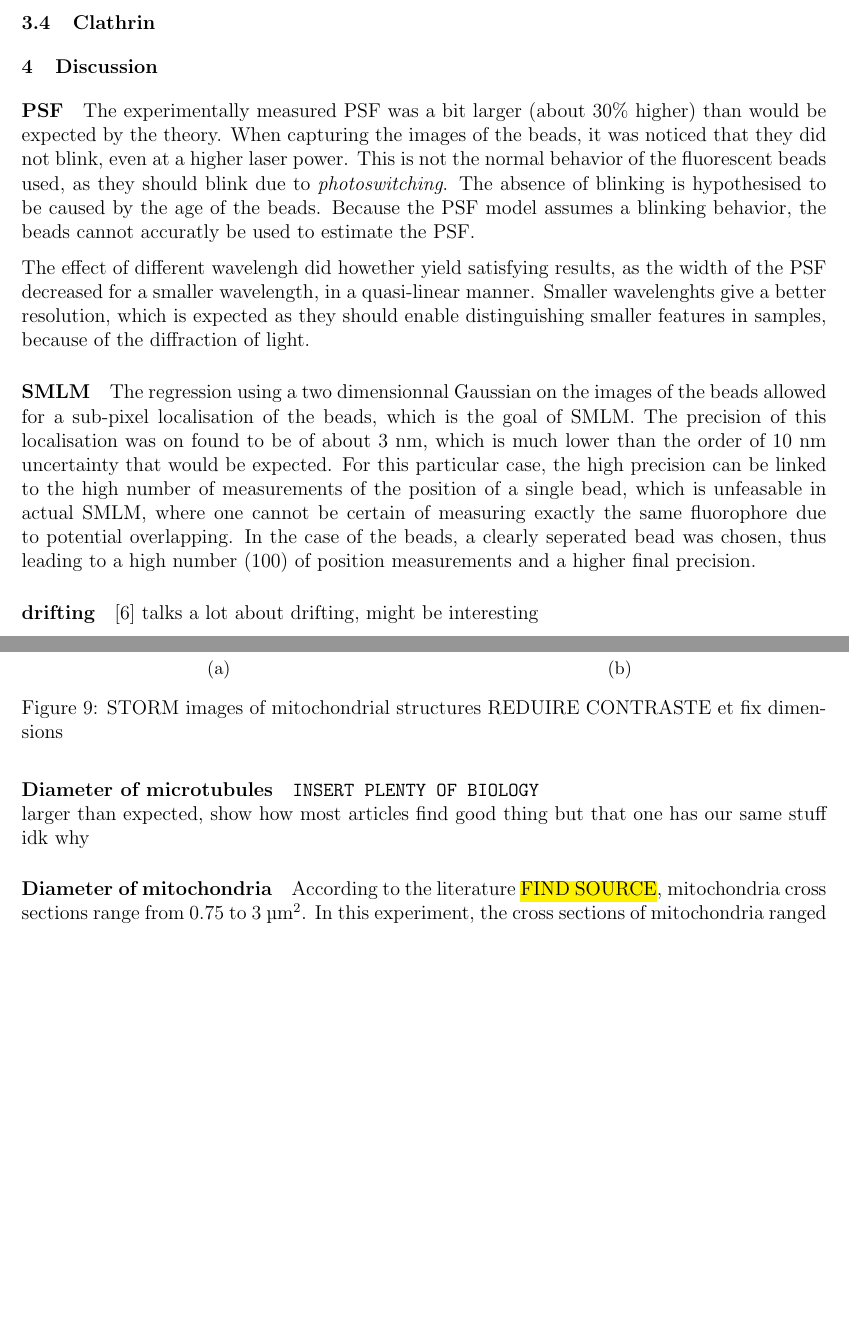
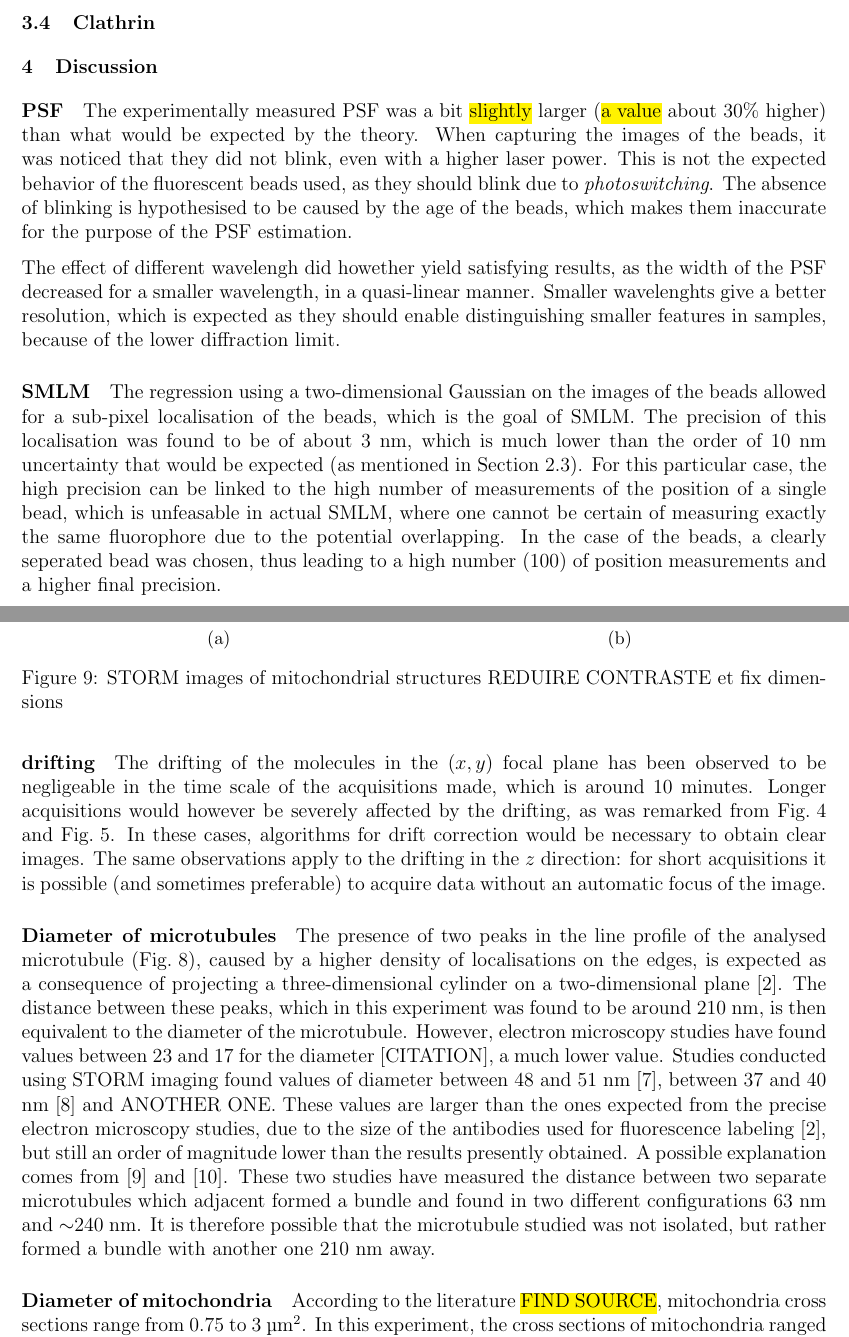
Before and after one commit to TomVdt/TPIII, a LaTeX document (03-microscopie-fluorescence/rapport.tex, which reads 03-microscopie-fluorescence/sections/3-discussion.tex): two parts of pages 7 and 8 of 9 before the commit and two parts of pages 7 and 8 of 10 after it, joined at a grey line, cut so that both start at the same text, the shorter picture padded with empty space. Compiled offline with pdfLaTeX.

Commit message:
drifting et microtubules

```diff
--- a/03-microscopie-fluorescence/sections/3-discussion.tex
+++ b/03-microscopie-fluorescence/sections/3-discussion.tex
@@ -1,18 +1,29 @@
 \section{Discussion}
 \paragraph{PSF}
-The experimentally measured PSF was a bit larger (about $30$\% higher) than would be expected by the theory. When capturing the images of the beads, it was noticed that they did not blink, even at a higher laser power. This is not the normal behavior of the fluorescent beads used, as they should blink due to \emph{photoswitching}. The absence of blinking is hypothesised to be caused by the age of the beads. Because the PSF model assumes a blinking behavior, the beads cannot accuratly be used to estimate the PSF.
+The experimentally measured PSF was a bit \hl{slightly} larger (\hl{a value} about $30$\% higher) than what would be expected by the theory. When capturing the images of the beads, it was noticed that they did not blink, even with a higher laser power. This is not the expected behavior of the fluorescent beads used, as they should blink due to \emph{photoswitching}. The absence of blinking is hypothesised to be caused by the age of the beads, which makes them inaccurate for the purpose of the PSF estimation.
+% . Because the PSF model assumes a blinking behavior, the beads cannot accuratly be used to estimate the PSF.
 
-The effect of different wavelengh did howether yield satisfying results, as the width of the PSF decreased for a smaller wavelength, in a quasi-linear manner. Smaller wavelenghts give a better resolution, which is expected as they should enable distinguishing smaller features in samples, because of the diffraction of light.
+The effect of different wavelengh did howether yield satisfying results, as the width of the PSF decreased for a smaller wavelength, in a quasi-linear manner. Smaller wavelenghts give a better resolution, which is expected as they should enable distinguishing smaller features in samples, because of the lower diffraction limit.
 
 \paragraph{SMLM}
-The regression using a two dimensionnal Gaussian on the images of the beads allowed for a sub-pixel localisation of the beads, which is the goal of SMLM. The precision of this localisation was on found to be of about $3$ nm, which is much lower than the order of $10$ nm uncertainty that would be expected. For this particular case, the high precision can be linked to the high number of measurements of the position of a single bead, which is unfeasable in actual SMLM, where one cannot be certain of measuring exactly the same fluorophore due to potential overlapping. In the case of the beads, a clearly seperated bead was chosen, thus leading to a high number (100) of position measurements and a higher final precision.
+The regression using a two-dimensional Gaussian on the images of the beads allowed for a sub-pixel localisation of the beads, which is the goal of SMLM. The precision of this localisation was found to be of about $3$ nm, which is much lower than the order of $10$ nm uncertainty that would be expected (as mentioned in \autoref{sec:SMLM}). For this particular case, the high precision can be linked to the high number of measurements of the position of a single bead, which is unfeasable in actual SMLM, where one cannot be certain of measuring exactly the same fluorophore due to the potential overlapping. In the case of the beads, a clearly seperated bead was chosen, thus leading to a high number (100) of position measurements and a higher final precision.
 
 \paragraph{drifting}
-\cite{martens_raw_2022} talks a lot about drifting, might be interesting
+The drifting of the molecules in the $(x,y)$ focal plane has been observed to be negligeable in the time scale of the acquisitions made, which is around 10 minutes.
+Longer acquisitions would however be severely affected by the drifting, as was remarked from \autoref{fig:comparison_wavelengths} and \autoref{fig:beads_drifting}.
+In these cases, algorithms for drift correction would be necessary to obtain clear images.
+The same observations apply to the drifting in the $z$ direction: for short acquisitions it is possible (and sometimes preferable) to acquire data without an automatic focus of the image.
+
 
 \paragraph{Diameter of microtubules}
-\verb|INSERT PLENTY OF BIOLOGY| \\
-larger than expected, show how most articles find good thing but that one has our same stuff idk why
+The presence of two peaks in the line profile of the analysed microtubule (\autoref{fig:microtubules_width}), caused by a higher density of localisations on the edges, is expected as a consequence of projecting a three-dimensional cylinder on a two-dimensional plane \cite{douglass_notice_2023}.
+The distance between these peaks, which in this experiment was found to be around $210$ nm, is then equivalent to the diameter of the microtubule.
+However, electron microscopy studies have found values between 23 and 17 for the diameter [CITATION], a much lower value.
+Studies conducted using STORM imaging found values of diameter between 48 and 51 nm \cite{bharadwaj_advancing_2024}, between 37 and 40 nm \cite{douglass_super-resolution_2016} and ANOTHER ONE.
+These values are larger than the ones expected from the precise electron microscopy studies, due to the size of the antibodies used for fluorescence labeling \cite{douglass_notice_2023}, but still an order of magnitude lower than the results presently obtained.
+A possible explanation comes from \cite{dong_stochastic_2015} and \cite{wang_blind_2017}.
+These two studies have measured the distance between two separate microtubules which adjacent formed a bundle and found in two different configurations 63 nm and $\sim$240 nm.
+It is therefore possible that the microtubule studied was not isolated, but rather formed a bundle with another one 210 nm away.
 
 \paragraph{Diameter of mitochondria}
 According to the literature \hl{FIND SOURCE}, mitochondria cross sections range from $0.75$ to $3$ \si{\micro\meter\squared}. In this experiment, the cross sections of mitochondria ranged between $0.7$ and $1.95$ \si{\micro\meter\squared}, aligning with the literature. The supersampled images show that the mitochondria have very varied shapes: stretched out, curved or round. It was also observed that the some mitochondria were slimmer in their middle. Due to these factors, measuring a cross section of a mitochondrion can sometimes be a bit arbitrary.
```
Also changed, not shown: 03-microscopie-fluorescence/bibliography/bibliography.bib (+18 -0 lines).
